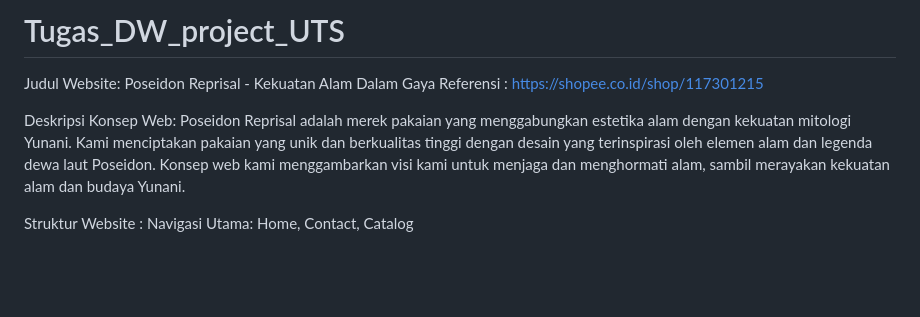
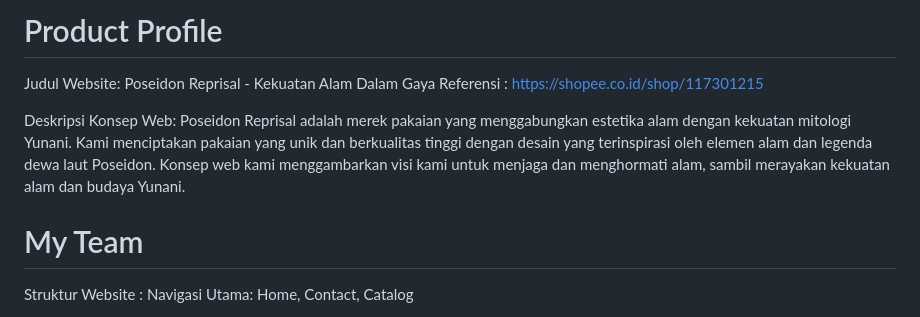
Before and after one commit to janerysn/Tugas_DW_project_matkul__Kelompok6, a Markdown page: README.md, the part around the change. Drawn GitHub-style; blank space fills up the shorter version.

```diff
--- a/README.md
+++ b/README.md
@@ -1,4 +1,4 @@
-# Tugas_DW_project_UTS
+# Product Profile
 
 Judul Website:
 Poseidon Reprisal - Kekuatan Alam Dalam Gaya
@@ -6,6 +6,9 @@ Referensi :  https://shopee.co.id/shop/117301215
 
 Deskripsi Konsep Web:
 Poseidon Reprisal adalah merek pakaian yang menggabungkan estetika alam dengan kekuatan mitologi Yunani. Kami menciptakan pakaian yang unik dan berkualitas tinggi dengan desain yang terinspirasi oleh elemen alam dan legenda dewa laut Poseidon. Konsep web kami menggambarkan visi kami untuk menjaga dan menghormati alam, sambil merayakan kekuatan alam dan budaya Yunani.
+
+# My Team
+
 
  Struktur Website :
 Navigasi Utama: Home, Contact, Catalog
```
